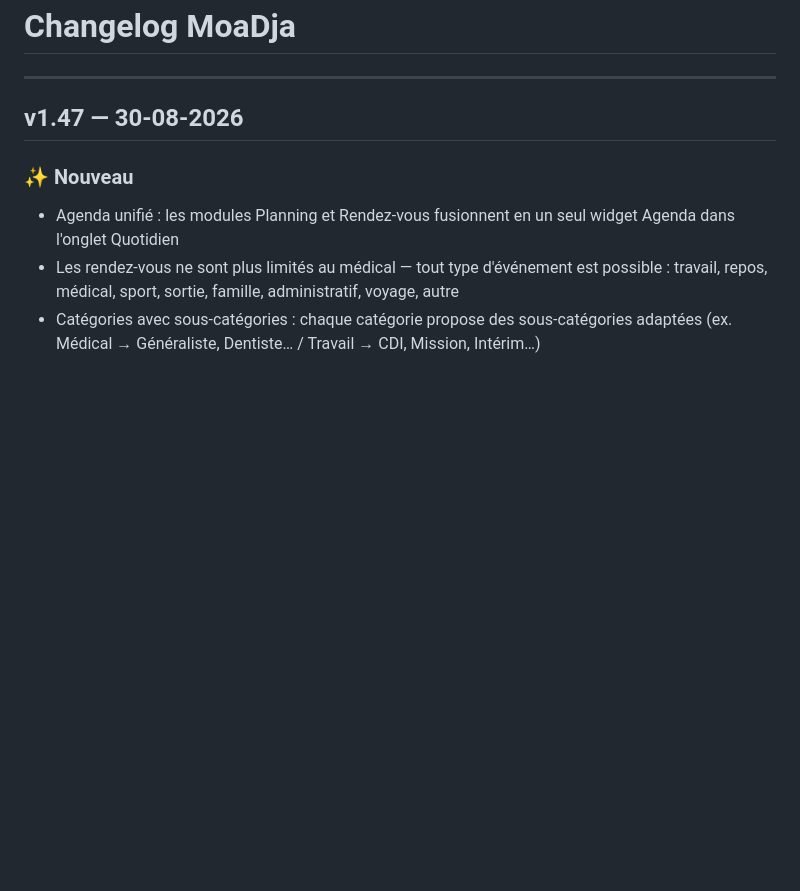
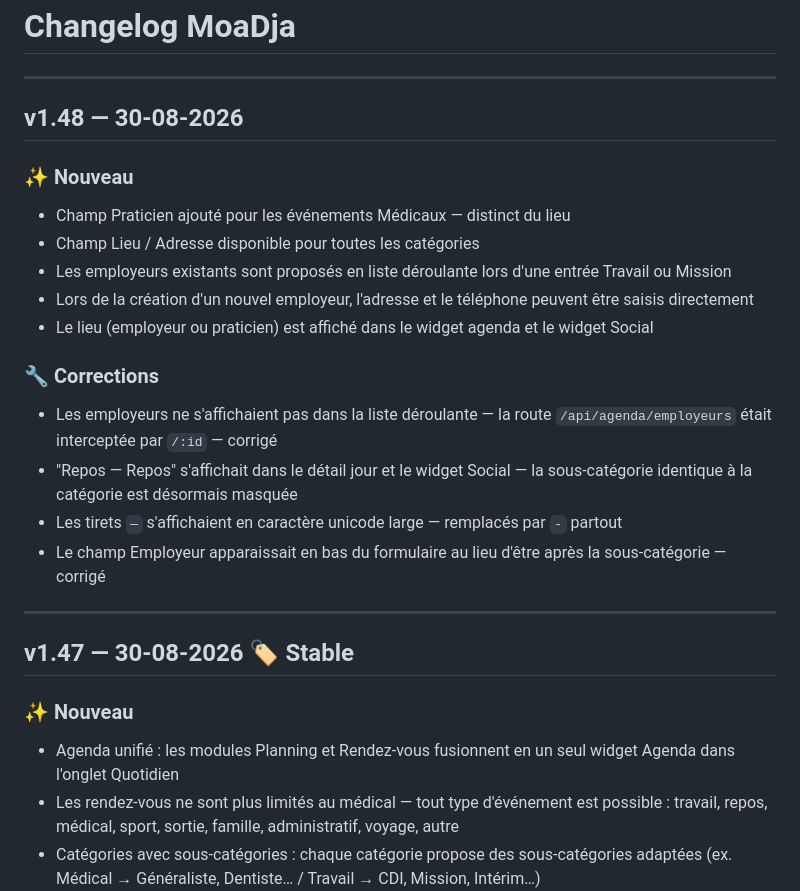
Before and after one commit to eikichigaming45-alt/ange-christelle, a Markdown page: CHANGELOG.md, the part around the change. Rendered like a GitHub page; blank space fills up the shorter version.

Commit message:
v1.48 - mise à jour CHANGELOG

```diff
--- a/CHANGELOG.md
+++ b/CHANGELOG.md
@@ -2,7 +2,24 @@
 
 ---
 
-## v1.47 — 30-08-2026
+## v1.48 — 30-08-2026
+
+### ✨ Nouveau
+- Champ Praticien ajouté pour les événements Médicaux — distinct du lieu
+- Champ Lieu / Adresse disponible pour toutes les catégories
+- Les employeurs existants sont proposés en liste déroulante lors d'une entrée Travail ou Mission
+- Lors de la création d'un nouvel employeur, l'adresse et le téléphone peuvent être saisis directement
+- Le lieu (employeur ou praticien) est affiché dans le widget agenda et le widget Social
+
+### 🔧 Corrections
+- Les employeurs ne s'affichaient pas dans la liste déroulante — la route `/api/agenda/employeurs` était interceptée par `/:id` — corrigé
+- "Repos — Repos" s'affichait dans le détail jour et le widget Social — la sous-catégorie identique à la catégorie est désormais masquée
+- Les tirets `—` s'affichaient en caractère unicode large — remplacés par ` - ` partout
+- Le champ Employeur apparaissait en bas du formulaire au lieu d'être après la sous-catégorie — corrigé
+
+---
+
+## v1.47 — 30-08-2026 🏷️ Stable
 
 ### ✨ Nouveau
 - Agenda unifié : les modules Planning et Rendez-vous fusionnent en un seul widget Agenda dans l'onglet Quotidien
```
